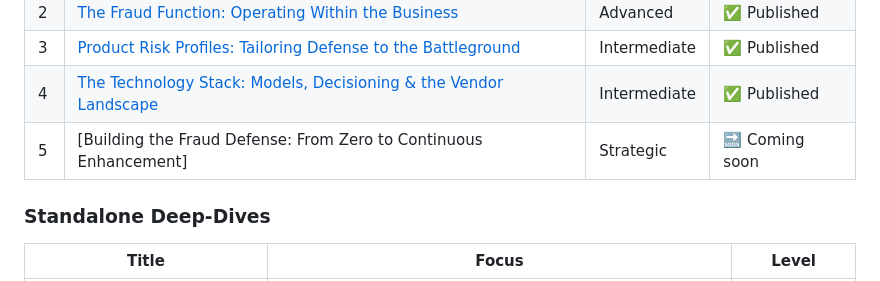
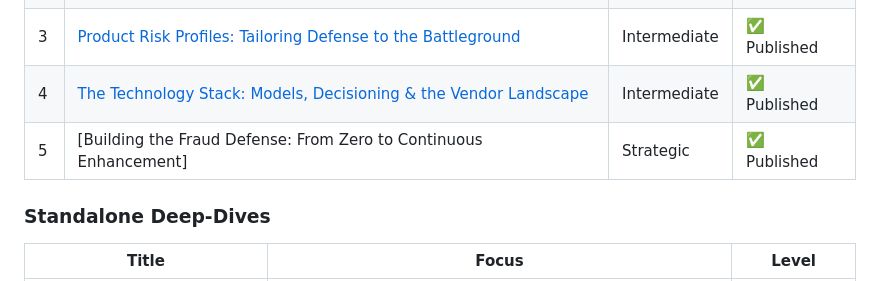
Before and after one commit to skvlolla/skvlolla.github.io, a Markdown page: readme.md, the part around the change. GitHub-like rendering.

```diff
--- a/readme.md
+++ b/readme.md
@@ -19,7 +19,7 @@ A structured four-part series building from foundational typology knowledge thro
 | 2 | [The Fraud Function: Operating Within the Business](./articles/cross-functional.html) | Advanced | ✅ Published |
 | 3 | [Product Risk Profiles: Tailoring Defense to the Battleground](./articles/product-risk.html) | Intermediate | ✅ Published |
 | 4 | [The Technology Stack: Models, Decisioning & the Vendor Landscape](./articles/fraud-tech-stack.html) | Intermediate | ✅ Published |
-| 5 | [Building the Fraud Defense: From Zero to Continuous Enhancement] | Strategic | 🔜 Coming soon |
+| 5 | [Building the Fraud Defense: From Zero to Continuous Enhancement] | Strategic | ✅ Published |
 
 ### Standalone Deep-Dives
 
```
